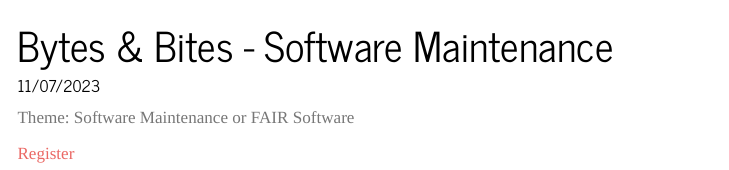
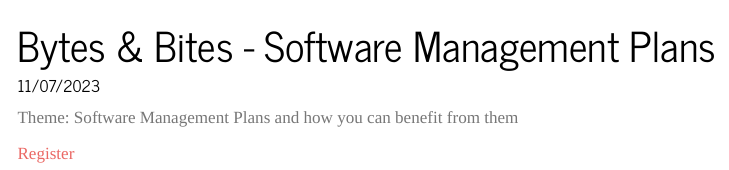
Before and after one commit to ubvu/bytes-and-bites, a Quarto document (events/07_November_23.qmd): the page in a window 1100 px wide, from its top. Rendered offline with R 4.5, knitr and Pandoc in place of Quarto, with nearby package versions; menus at the side of the page are left out.

Commit message:
Changed topic for November session

```diff
--- a/events/07_November_23.qmd
+++ b/events/07_November_23.qmd
@@ -1,9 +1,9 @@
 ---
-title: "Bytes & Bites - Software Maintenance"
+title: "Bytes & Bites - Software Management Plans"
 date: "11/07/2023"
 description: "16-18 @ O|2 building, room 01W08"
 ---
 
-Theme: Software Maintenance or FAIR Software
+Theme: Software Management Plans and how you can benefit from them
 
 [Register](https://vu-nl.libcal.com/event/4107697)
```
